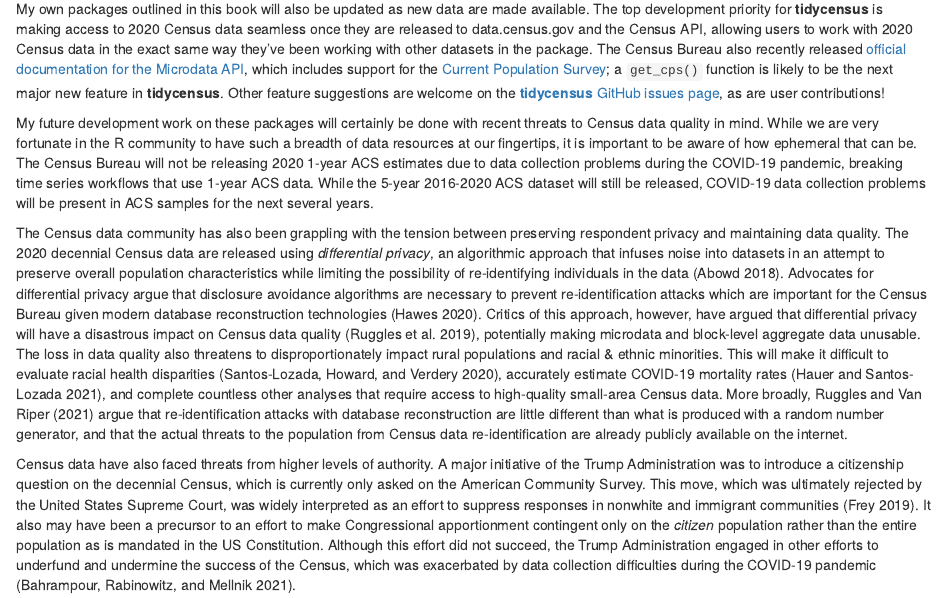
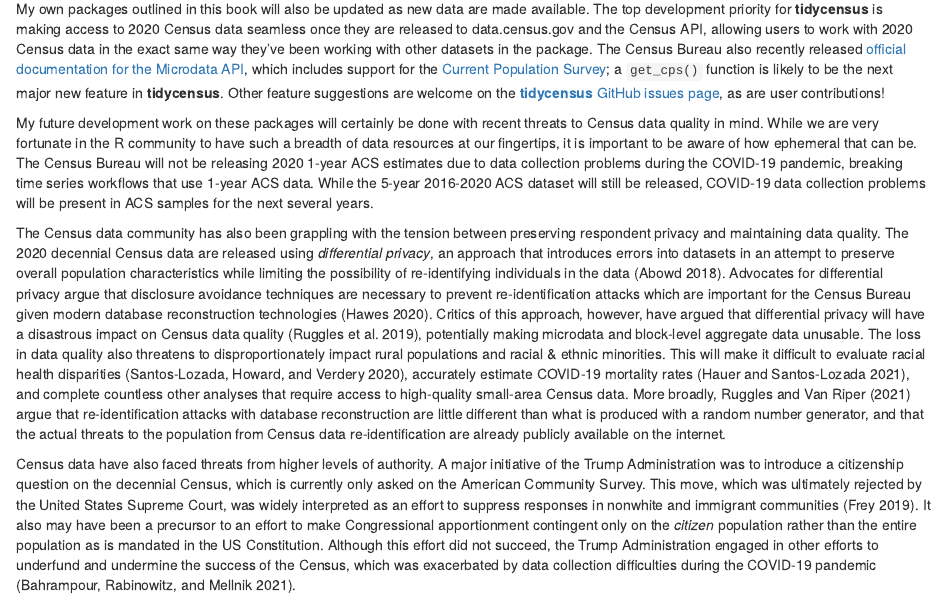
Before and after one commit to walkerke/census-with-r-book, an R Markdown document (13-conclusion.Rmd): the page in a window 1100 px wide, from 310 px down. Rendered offline with R 4.5, knitr and Pandoc, with nearby package versions; drawn as R Markdown's standard HTML page in place of the format the file asks for.

Commit message:
various linguistic improvements

```diff
--- a/13-conclusion.Rmd
+++ b/13-conclusion.Rmd
@@ -8,7 +8,7 @@
 
 My future development work on these packages will certainly be done with recent threats to Census data quality in mind. While we are very fortunate in the R community to have such a breadth of data resources at our fingertips, it is important to be aware of how ephemeral that can be. The Census Bureau will not be releasing 2020 1-year ACS estimates due to data collection problems during the COVID-19 pandemic, breaking time series workflows that use 1-year ACS data. While the 5-year 2016-2020 ACS dataset will still be released, COVID-19 data collection problems will be present in ACS samples for the next several years.
 
-The Census data community has also been grappling with the tension between preserving respondent privacy and maintaining data quality. The 2020 decennial Census data are released using *differential privacy*, an algorithmic approach that infuses noise into datasets in an attempt to preserve overall population characteristics while limiting the possibility of re-identifying individuals in the data [@abowd2018]. Advocates for differential privacy argue that disclosure avoidance algorithms are necessary to prevent re-identification attacks which are important for the Census Bureau given modern database reconstruction technologies [@implemen2020]. Critics of this approach, however, have argued that differential privacy will have a disastrous impact on Census data quality [@ruggles2019], potentially making microdata and block-level aggregate data unusable. The loss in data quality also threatens to disproportionately impact rural populations and racial & ethnic minorities. This will make it difficult to evaluate racial health disparities [@santos-lozada2020], accurately estimate COVID-19 mortality rates [@hauer2021], and complete countless other analyses that require access to high-quality small-area Census data. More broadly, @ruggles2021a argue that re-identification attacks with database reconstruction are little different than what is produced with a random number generator, and that the actual threats to the population from Census data re-identification are already publicly available on the internet.
+The Census data community has also been grappling with the tension between preserving respondent privacy and maintaining data quality. The 2020 decennial Census data are released using *differential privacy*, an approach that introduces errors into datasets in an attempt to preserve overall population characteristics while limiting the possibility of re-identifying individuals in the data [@abowd2018]. Advocates for differential privacy argue that disclosure avoidance techniques are necessary to prevent re-identification attacks which are important for the Census Bureau given modern database reconstruction technologies [@implemen2020]. Critics of this approach, however, have argued that differential privacy will have a disastrous impact on Census data quality [@ruggles2019], potentially making microdata and block-level aggregate data unusable. The loss in data quality also threatens to disproportionately impact rural populations and racial & ethnic minorities. This will make it difficult to evaluate racial health disparities [@santos-lozada2020], accurately estimate COVID-19 mortality rates [@hauer2021], and complete countless other analyses that require access to high-quality small-area Census data. More broadly, @ruggles2021a argue that re-identification attacks with database reconstruction are little different than what is produced with a random number generator, and that the actual threats to the population from Census data re-identification are already publicly available on the internet.
 
 Census data have also faced threats from higher levels of authority. A major initiative of the Trump Administration was to introduce a citizenship question on the decennial Census, which is currently only asked on the American Community Survey. This move, which was ultimately rejected by the United States Supreme Court, was widely interpreted as an effort to suppress responses in nonwhite and immigrant communities [@frey_2019]. It also may have been a precursor to an effort to make Congressional apportionment contingent only on the *citizen* population rather than the entire population as is mandated in the US Constitution. Although this effort did not succeed, the Trump Administration engaged in other efforts to underfund and undermine the success of the Census, which was exacerbated by data collection difficulties during the COVID-19 pandemic [@bahrampour2021].
 
```
